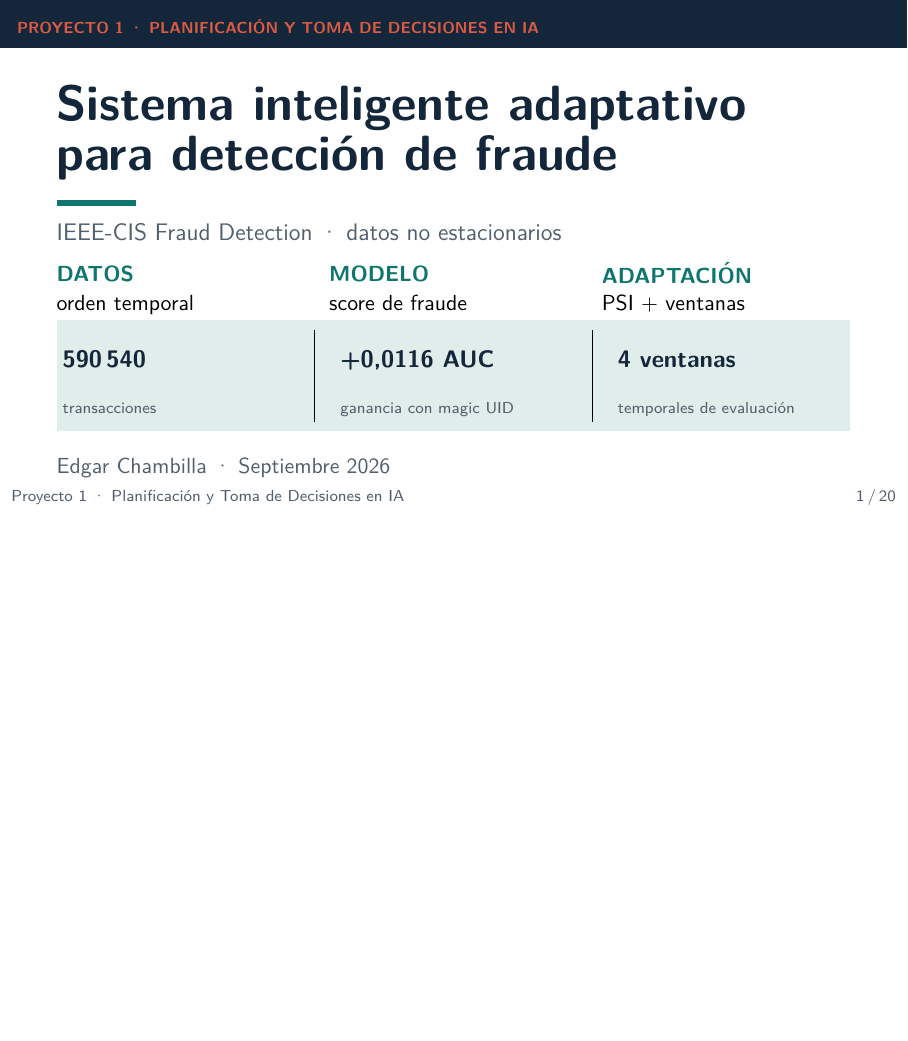
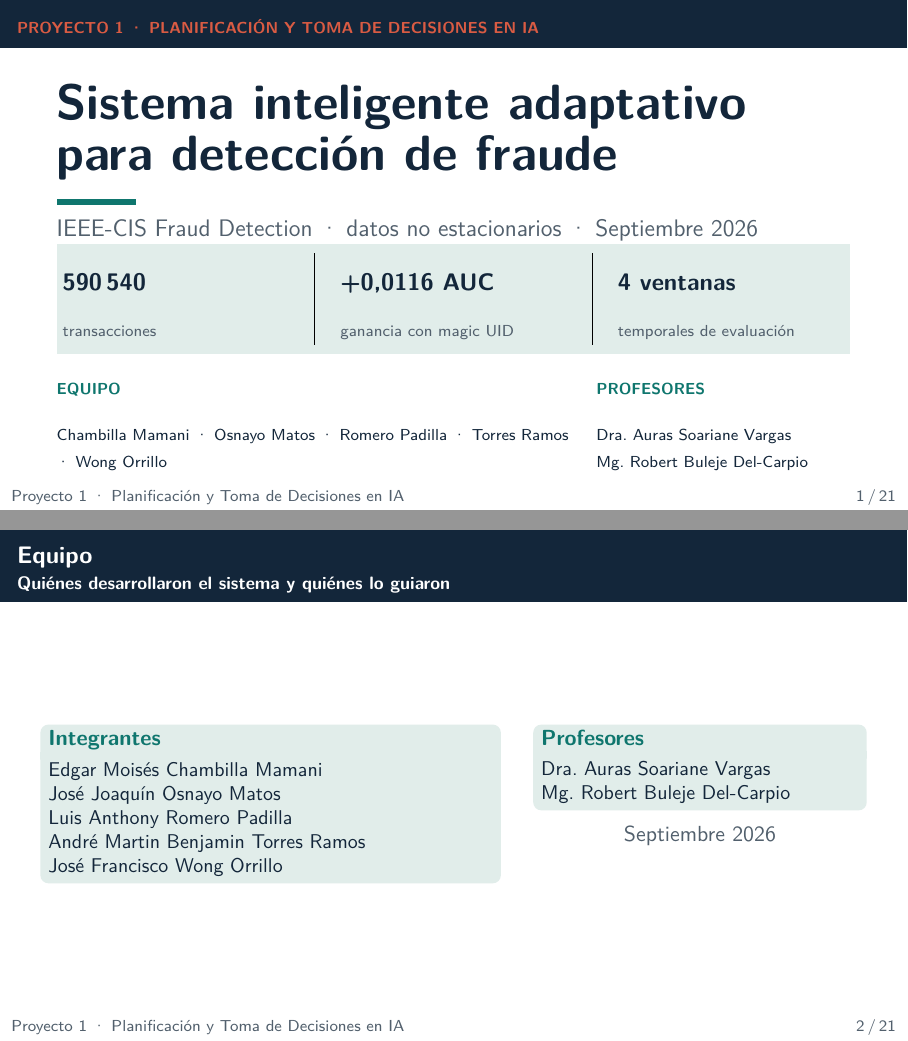
Before and after one commit to Edgar100800/ieee-cis-fraud-detection-local-benchmark, LaTeX slides (presentacion/planifica_presentacion.tex): page 1 of 20 before the commit and pages 1 and 2 of 21 after it, the two joined at a grey line, the shorter picture padded with empty space. Compiled offline with pdfLaTeX.

Commit message:
docs: creditos completos de equipo y profesores
Portada del deck con apellidos del equipo y profesores, más una
lámina nueva de equipo con los nombres completos; portadas de ambos
informes con los 5 integrantes y los 2 docentes. README con el
conteo actualizado (21 páginas). El deck saca la fila decorativa
DATOS/MODELO/ADAPTACIÓN para ganar el espacio.

```diff
--- a/presentacion/planifica_presentacion.tex
+++ b/presentacion/planifica_presentacion.tex
@@ -56,25 +56,49 @@
 \begin{frame}
   {\scriptsize\color{coral}\bfseries PROYECTO 1 · PLANIFICACIÓN Y TOMA DE DECISIONES EN IA}\par\vspace{0.25em}
   {\color{ink}\Huge\bfseries Sistema inteligente adaptativo\\[0.08em] para detección de fraude}\\[0.35em]
-  {\color{teal}\rule{1.4cm}{3pt}}\\[0.35em]
-  {\color{slate}\large IEEE-CIS Fraud Detection · datos no estacionarios}
+  {\color{teal}\rule{1.4cm}{3pt}}\\[0.2em]
+  {\color{slate}\large IEEE-CIS Fraud Detection · datos no estacionarios · Septiembre 2026}
   \vfill
-  \begin{tabularx}{\textwidth}{@{} >{\raggedright\arraybackslash}X >{\raggedright\arraybackslash}X >{\raggedright\arraybackslash}X @{}}
-    {\color{teal}\bfseries DATOS} & {\color{teal}\bfseries MODELO} & {\color{teal}\bfseries ADAPTACIÓN}\\[0.1em]
-    orden temporal & score de fraude & PSI + ventanas\\
-  \end{tabularx}
-  \vspace{0.35em}
   \colorbox{tintteal}{\parbox{\dimexpr\textwidth-2\fboxsep\relax}{\vspace{0.15em}
     \begin{tabularx}{\dimexpr\textwidth-2\fboxsep\relax}{@{} X !{\hspace{0.6em}\vrule width 0.5pt\hspace{0.6em}} X !{\hspace{0.6em}\vrule width 0.5pt\hspace{0.6em}} X @{}}
       {\large\bfseries\color{ink}590\,540} & {\large\bfseries\color{ink}+0,0116 AUC} & {\large\bfseries\color{ink}4 ventanas}\\[0.02em]
       {\scriptsize\color{slate}transacciones} & {\scriptsize\color{slate}ganancia con magic UID} & {\scriptsize\color{slate}temporales de evaluación}\\
     \end{tabularx}\vspace{0.15em}}}
-  \vspace{0.25em}
-
-  {\color{slate}Edgar Chambilla · Septiembre 2026}
+  \vspace{0.15em}
+  \begin{tabularx}{\textwidth}{@{} >{\raggedright\arraybackslash}X >{\raggedright\arraybackslash}p{0.32\textwidth} @{}}
+    {\scriptsize\color{teal}\bfseries EQUIPO} & {\scriptsize\color{teal}\bfseries PROFESORES}\\[0.2em]
+    {\scriptsize\color{ink}Chambilla Mamani · Osnayo Matos · Romero Padilla · Torres Ramos · Wong Orrillo} &
+    {\scriptsize\color{ink}Dra.\ Auras Soariane Vargas\newline Mg.\ Robert Buleje Del-Carpio}\\
+  \end{tabularx}
 \end{frame}
 
 % 2 --------------------------------------------------------------------------
+\begin{frame}{Equipo}
+  \framesubtitle{Quiénes desarrollaron el sistema y quiénes lo guiaron}
+  \begin{columns}[T]
+    \begin{column}{0.56\textwidth}
+      \begin{block}{Integrantes}
+        \small
+        Edgar Moisés Chambilla Mamani\newline
+        José Joaquín Osnayo Matos\newline
+        Luis Anthony Romero Padilla\newline
+        André Martin Benjamin Torres Ramos\newline
+        José Francisco Wong Orrillo
+      \end{block}
+    \end{column}
+    \begin{column}{0.40\textwidth}
+      \begin{block}{Profesores}
+        \small
+        Dra.\ Auras Soariane Vargas\newline
+        Mg.\ Robert Buleje Del-Carpio
+      \end{block}
+      \vfill
+      \centering\color{slate}Septiembre 2026\par
+    \end{column}
+  \end{columns}
+\end{frame}
+
+% 3 --------------------------------------------------------------------------
 \begin{frame}{Qué problema resolvemos}
   \framesubtitle{El modelo debe reconocer fraude en transacciones posteriores al período de entrenamiento}
   \begin{columns}[T]
```
Also changed, not shown: informe_latex/main.tex (+5 -2 lines), informe_latex/main_entrega.tex (+8 -2 lines), README.md, informe_latex/main.pdf, informe_latex/main_entrega.pdf, presentacion/planifica_presentacion.pdf, presentacion/planifica_presentacion.tex (36 more changed lines).
